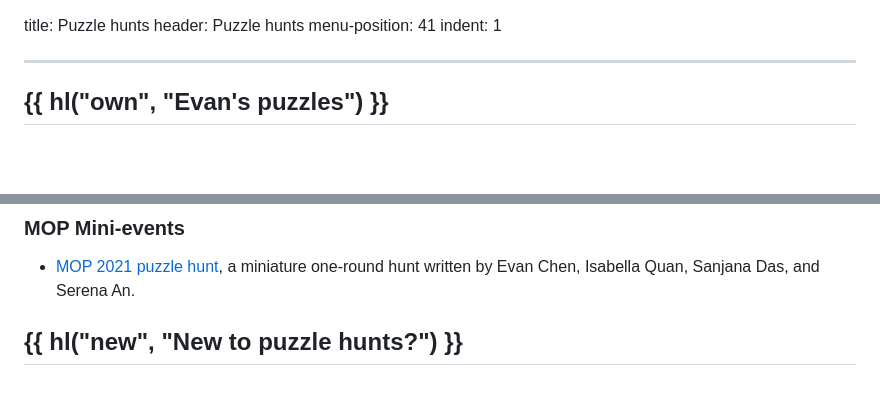
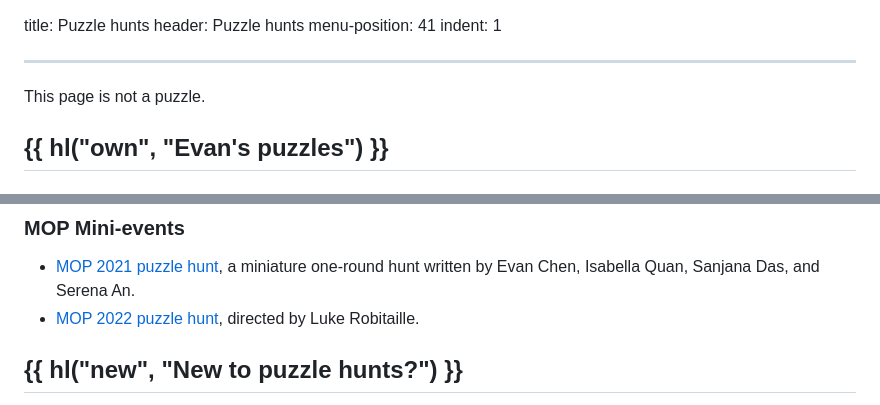
Before and after one commit to vEnhance/web.evanchen.cc, a Markdown page: input/puzzlehunt.md, 2 parts joined by grey strips. Drawn GitHub-style; blank space fills up the shorter version.

Commit message:
v important clarifications

```diff
--- a/input/puzzlehunt.md
+++ b/input/puzzlehunt.md
@@ -4,6 +4,8 @@ menu-position: 41
 indent: 1
 
 ---
+
+This page is not a puzzle.
 
 ## {{ hl("own", "Evan's puzzles") }}
 
@@ -25,6 +27,8 @@ These are also listed in [my devjoe page](http://devjoe.appspot.com/huntindex/au
 - [MOP 2021 puzzle hunt](https://mosp.evanchen.cc),
   a miniature one-round hunt
   written by Evan Chen, Isabella Quan, Sanjana Das, and Serena An.
+- [MOP 2022 puzzle hunt](https://mosp.evanchen.cc),
+  directed by Luke Robitaille.
 
 ## {{ hl("new", "New to puzzle hunts?") }}
 
```
